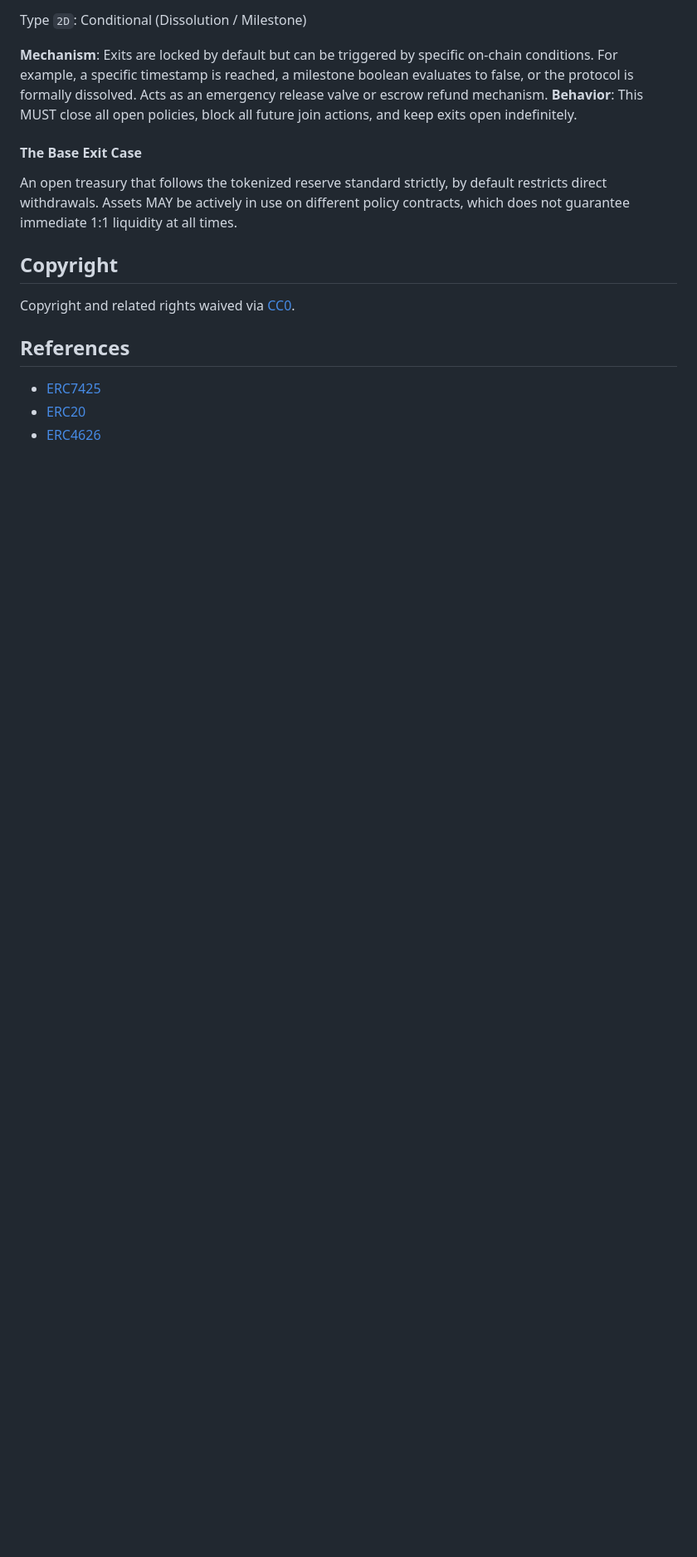
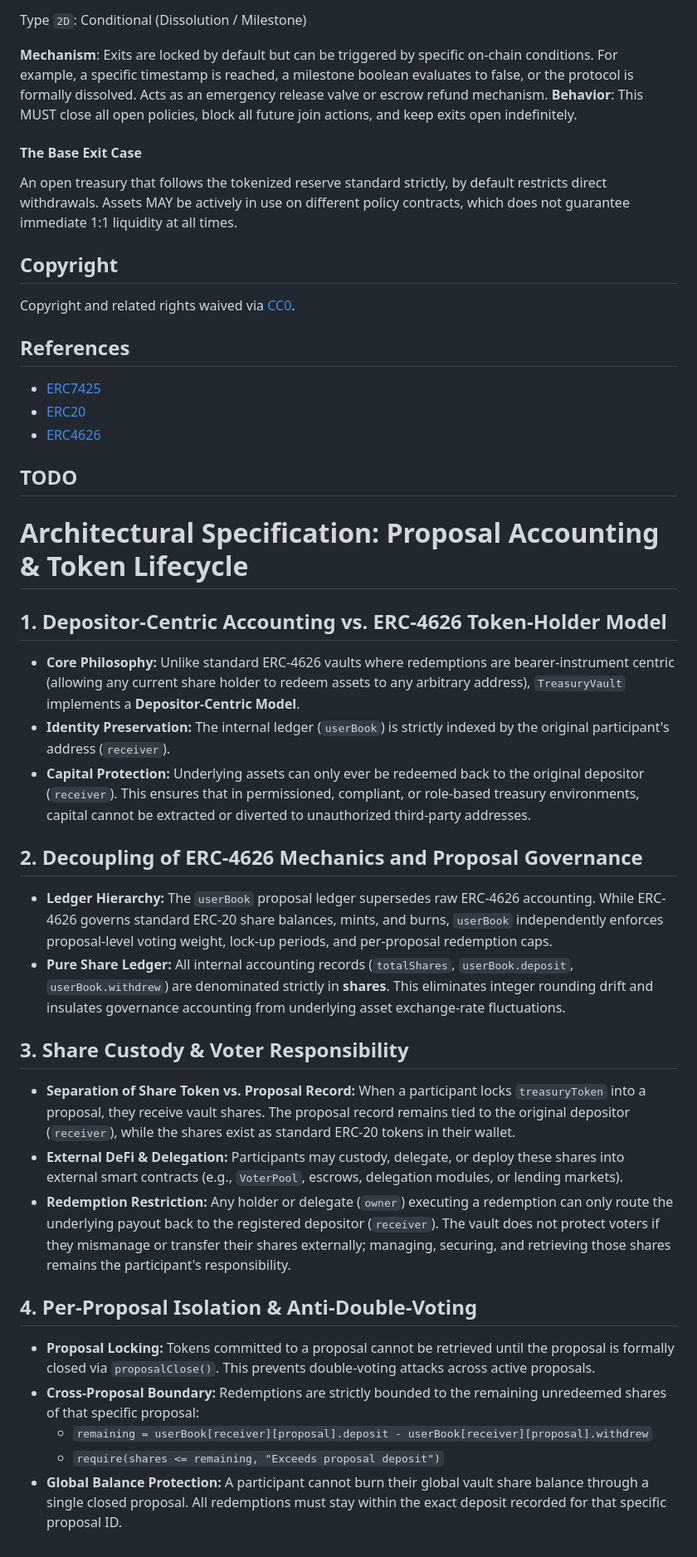
Before and after one commit to jimstir/open-treasury, a Markdown page: docs/open-treasury/open-treasury.md, the part around one of its changes. Shown at 83% size. GitHub-like rendering; blank space fills up the shorter version.

Commit message:
audit fixes 1

```diff
--- a/docs/open-treasury/open-treasury.md
+++ b/docs/open-treasury/open-treasury.md
@@ -295,3 +299,28 @@ Copyright and related rights waived via [CC0](https://creativecommons.org/public
 - [ERC7425](https://eips.ethereum.org/EIPS/eip-7425)
 - [ERC20](https://eips.ethereum.org/EIPS/eip-20)
 - [ERC4626](https://eips.ethereum.org/EIPS/eip-4626)
+
+## TODO
+
+# Architectural Specification: Proposal Accounting & Token Lifecycle
+
+## 1. Depositor-Centric Accounting vs. ERC-4626 Token-Holder Model
+* **Core Philosophy:** Unlike standard ERC-4626 vaults where redemptions are bearer-instrument centric (allowing any current share holder to redeem assets to any arbitrary address), `TreasuryVault` implements a **Depositor-Centric Model**.
+* **Identity Preservation:** The internal ledger (`userBook`) is strictly indexed by the original participant's address (`receiver`).
+* **Capital Protection:** Underlying assets can only ever be redeemed back to the original depositor (`receiver`). This ensures that in permissioned, compliant, or role-based treasury environments, capital cannot be extracted or diverted to unauthorized third-party addresses.
+
+## 2. Decoupling of ERC-4626 Mechanics and Proposal Governance
+* **Ledger Hierarchy:** The `userBook` proposal ledger supersedes raw ERC-4626 accounting. While ERC-4626 governs standard ERC-20 share balances, mints, and burns, `userBook` independently enforces proposal-level voting weight, lock-up periods, and per-proposal redemption caps.
+* **Pure Share Ledger:** All internal accounting records (`totalShares`, `userBook.deposit`, `userBook.withdrew`) are denominated strictly in **shares**. This eliminates integer rounding drift and insulates governance accounting from underlying asset exchange-rate fluctuations.
+
+## 3. Share Custody & Voter Responsibility
+* **Separation of Share Token vs. Proposal Record:** When a participant locks `treasuryToken` into a proposal, they receive vault shares. The proposal record remains tied to the original depositor (`receiver`), while the shares exist as standard ERC-20 tokens in their wallet.
+* **External DeFi & Delegation:** Participants may custody, delegate, or deploy these shares into external smart contracts (e.g., `VoterPool`, escrows, delegation modules, or lending markets).
+* **Redemption Restriction:** Any holder or delegate (`owner`) executing a redemption can only route the underlying payout back to the registered depositor (`receiver`). The vault does not protect voters if they mismanage or transfer their shares externally; managing, securing, and retrieving those shares remains the participant's responsibility.
+
+## 4. Per-Proposal Isolation & Anti-Double-Voting
+* **Proposal Locking:** Tokens committed to a proposal cannot be retrieved until the proposal is formally closed via `proposalClose()`. This prevents double-voting attacks across active proposals.
+* **Cross-Proposal Boundary:** Redemptions are strictly bounded to the remaining unredeemed shares of that specific proposal:
+  * `remaining = userBook[receiver][proposal].deposit - userBook[receiver][proposal].withdrew`
+  * `require(shares <= remaining, "Exceeds proposal deposit")`
+* **Global Balance Protection:** A participant cannot burn their global vault share balance through a single closed proposal. All redemptions must stay within the exact deposit recorded for that specific proposal ID.
```
Also changed, not shown: other parts of docs/open-treasury/open-treasury.md (+4 -0 lines).
